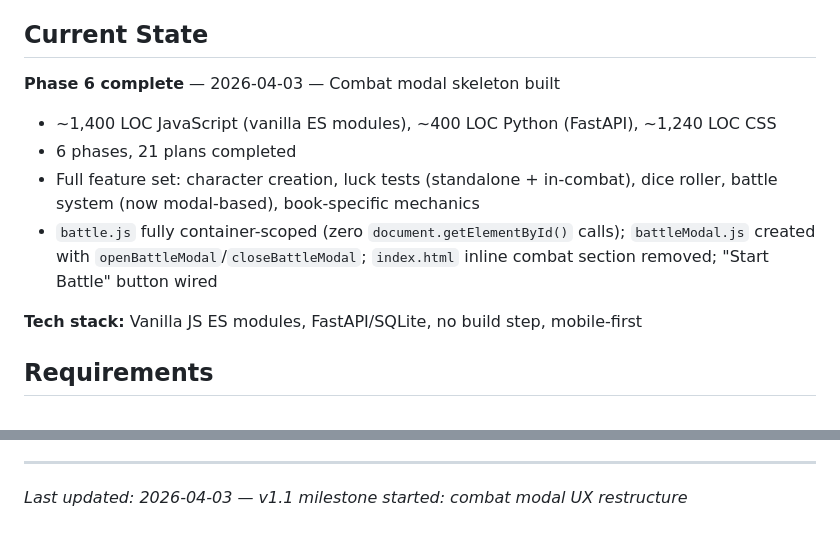
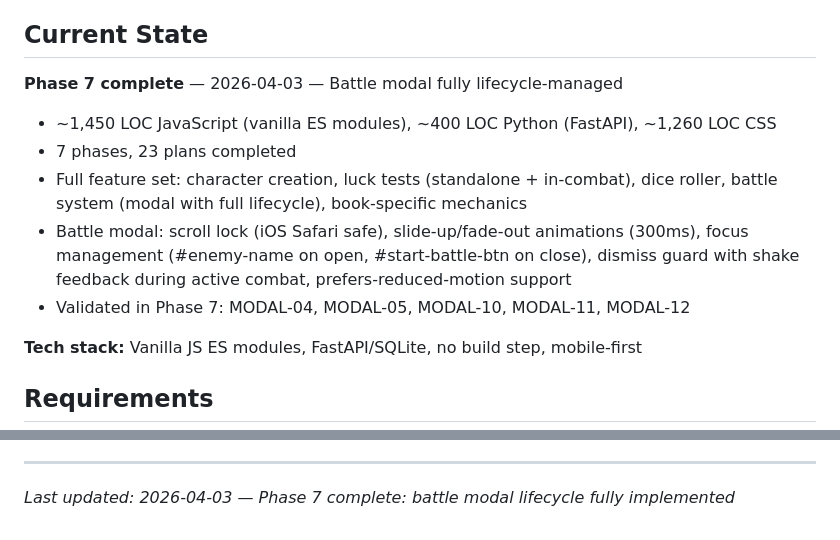
Before and after one commit to markrcote/ffconsole, a Markdown page: .planning/PROJECT.md, 2 parts joined by grey strips. Rendered like a GitHub page.

Commit message:
docs(phase-07): evolve PROJECT.md after phase completion

```diff
--- a/.planning/PROJECT.md
+++ b/.planning/PROJECT.md
@@ -20,12 +20,13 @@ Complete, accurate mechanical support for playing Fighting Fantasy — the app s
 
 ## Current State
 
-**Phase 6 complete** — 2026-04-03 — Combat modal skeleton built
+**Phase 7 complete** — 2026-04-03 — Battle modal fully lifecycle-managed
 
-- ~1,400 LOC JavaScript (vanilla ES modules), ~400 LOC Python (FastAPI), ~1,240 LOC CSS
-- 6 phases, 21 plans completed
-- Full feature set: character creation, luck tests (standalone + in-combat), dice roller, battle system (now modal-based), book-specific mechanics
-- `battle.js` fully container-scoped (zero `document.getElementById()` calls); `battleModal.js` created with `openBattleModal`/`closeBattleModal`; `index.html` inline combat section removed; "Start Battle" button wired
+- ~1,450 LOC JavaScript (vanilla ES modules), ~400 LOC Python (FastAPI), ~1,260 LOC CSS
+- 7 phases, 23 plans completed
+- Full feature set: character creation, luck tests (standalone + in-combat), dice roller, battle system (modal with full lifecycle), book-specific mechanics
+- Battle modal: scroll lock (iOS Safari safe), slide-up/fade-out animations (300ms), focus management (#enemy-name on open, #start-battle-btn on close), dismiss guard with shake feedback during active combat, prefers-reduced-motion support
+- Validated in Phase 7: MODAL-04, MODAL-05, MODAL-10, MODAL-11, MODAL-12
 
 **Tech stack:** Vanilla JS ES modules, FastAPI/SQLite, no build step, mobile-first
 
@@ -113,4 +114,4 @@ This document evolves at phase transitions and milestone boundaries.
 4. Update Context and Current State
 
 ---
-*Last updated: 2026-04-03 — v1.1 milestone started: combat modal UX restructure*
+*Last updated: 2026-04-03 — Phase 7 complete: battle modal lifecycle fully implemented*
```
